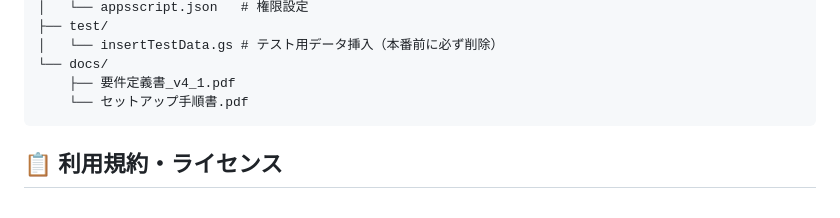
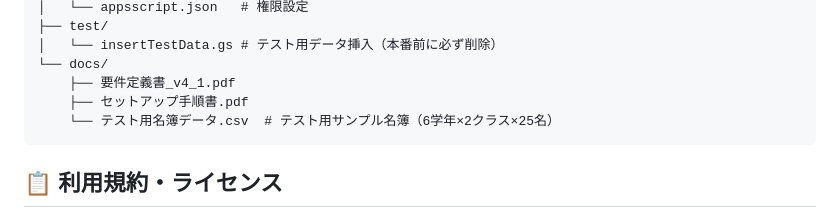
Before and after one commit to uni-star-001/mendori-san, a Markdown page: README.md, the part around the change. Rendered like a GitHub page.

Commit message:
README更新：ファイル構成にCSVを追記

````diff
--- a/README.md
+++ b/README.md
@@ -85,7 +85,8 @@ mendori-san/
 │   └── insertTestData.gs # テスト用データ挿入（本番前に必ず削除）
 └── docs/
     ├── 要件定義書_v4_1.pdf
-    └── セットアップ手順書.pdf
+    ├── セットアップ手順書.pdf
+    └── テスト用名簿データ.csv  # テスト用サンプル名簿（6学年×2クラス×25名）
 ```
 
 ## 📋 利用規約・ライセンス
````
